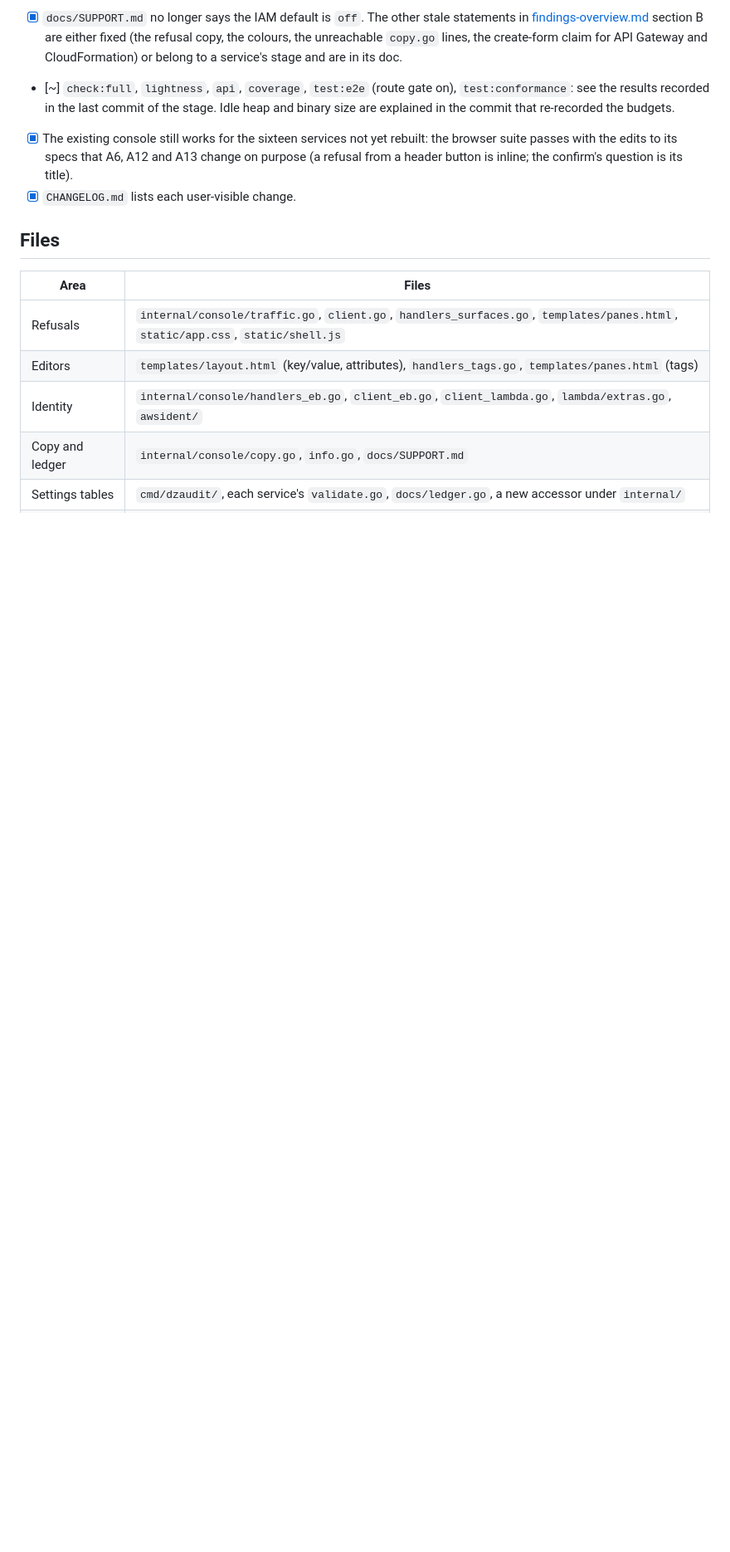
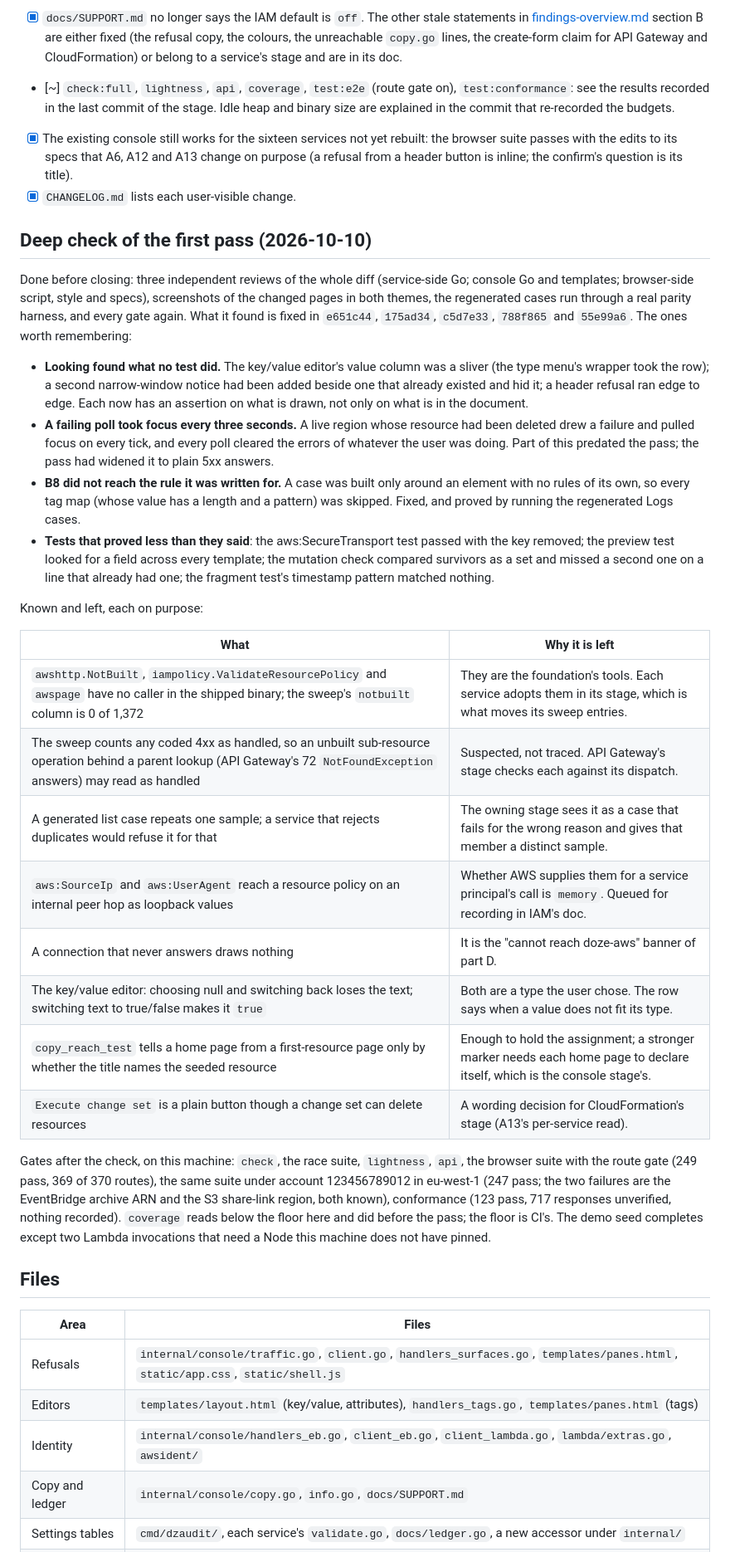
Before and after one commit to doze-dev/doze-aws, a Markdown page: plan/00-foundation.md, the part around one of its changes. Shown at 83% size. Rendered like a GitHub page; blank space fills up the shorter version.

Commit message:
Record the deep check of stage 0: what it found, and what is left on purpose

```diff
--- a/plan/00-foundation.md
+++ b/plan/00-foundation.md
@@ -570,6 +570,55 @@ criterion is met as written; the rest say what is left and why.
       confirm's question is its title).
 - [x] `CHANGELOG.md` lists each user-visible change.
 
+## Deep check of the first pass (2026-10-10)
+
+Done before closing: three independent reviews of the whole diff (service-side
+Go; console Go and templates; browser-side script, style and specs), screenshots
+of the changed pages in both themes, the regenerated cases run through a real
+parity harness, and every gate again. What it found is fixed in `e651c44`,
+`175ad34`, `c5d7e33`, `788f865` and `55e99a6`. The ones worth remembering:
+
+- **Looking found what no test did.** The key/value editor's value column was a
+  sliver (the type menu's wrapper took the row); a second narrow-window notice
+  had been added beside one that already existed and hid it; a header refusal
+  ran edge to edge. Each now has an assertion on what is drawn, not only on what
+  is in the document.
+- **A failing poll took focus every three seconds.** A live region whose
+  resource had been deleted drew a failure and pulled focus on every tick, and
+  every poll cleared the errors of whatever the user was doing. Part of this
+  predated the pass; the pass had widened it to plain 5xx answers.
+- **B8 did not reach the rule it was written for.** A case was built only around
+  an element with no rules of its own, so every tag map (whose value has a
+  length and a pattern) was skipped. Fixed, and proved by running the
+  regenerated Logs cases.
+- **Tests that proved less than they said**: the aws:SecureTransport test passed
+  with the key removed; the preview test looked for a field across every
+  template; the mutation check compared survivors as a set and missed a second
+  one on a line that already had one; the fragment test's timestamp pattern
+  matched nothing.
+
+Known and left, each on purpose:
+
+| What | Why it is left |
+|---|---|
+| `awshttp.NotBuilt`, `iampolicy.ValidateResourcePolicy` and `awspage` have no caller in the shipped binary; the sweep's `notbuilt` column is 0 of 1,372 | They are the foundation's tools. Each service adopts them in its stage, which is what moves its sweep entries. |
+| The sweep counts any coded 4xx as handled, so an unbuilt sub-resource operation behind a parent lookup (API Gateway's 72 `NotFoundException` answers) may read as handled | Suspected, not traced. API Gateway's stage checks each against its dispatch. |
+| A generated list case repeats one sample; a service that rejects duplicates would refuse it for that | The owning stage sees it as a case that fails for the wrong reason and gives that member a distinct sample. |
+| `aws:SourceIp` and `aws:UserAgent` reach a resource policy on an internal peer hop as loopback values | Whether AWS supplies them for a service principal's call is `memory`. Queued for recording in IAM's doc. |
+| A connection that never answers draws nothing | It is the "cannot reach doze-aws" banner of part D. |
+| The key/value editor: choosing null and switching back loses the text; switching text to true/false makes it `true` | Both are a type the user chose. The row says when a value does not fit its type. |
+| `copy_reach_test` tells a home page from a first-resource page only by whether the title names the seeded resource | Enough to hold the assignment; a stronger marker needs each home page to declare itself, which is the console stage's. |
+| `Execute change set` is a plain button though a change set can delete resources | A wording decision for CloudFormation's stage (A13's per-service read). |
+
+Gates after the check, on this machine: `check`, the race suite, `lightness`,
+`api`, the browser suite with the route gate (249 pass, 369 of 370 routes), the
+same suite under account 123456789012 in eu-west-1 (247 pass; the two failures
+are the EventBridge archive ARN and the S3 share-link region, both known),
+conformance (123 pass, 717 responses unverified, nothing recorded). `coverage`
+reads below the floor here and did before the pass; the floor is CI's. The
+demo seed completes except two Lambda invocations that need a Node this
+machine does not have pinned.
+
 ## Files
 
 | Area | Files |
```
Also changed, not shown: other parts of plan/00-foundation.md (+30 -30 lines), plan/services/iam.md (+1 -0 lines).
